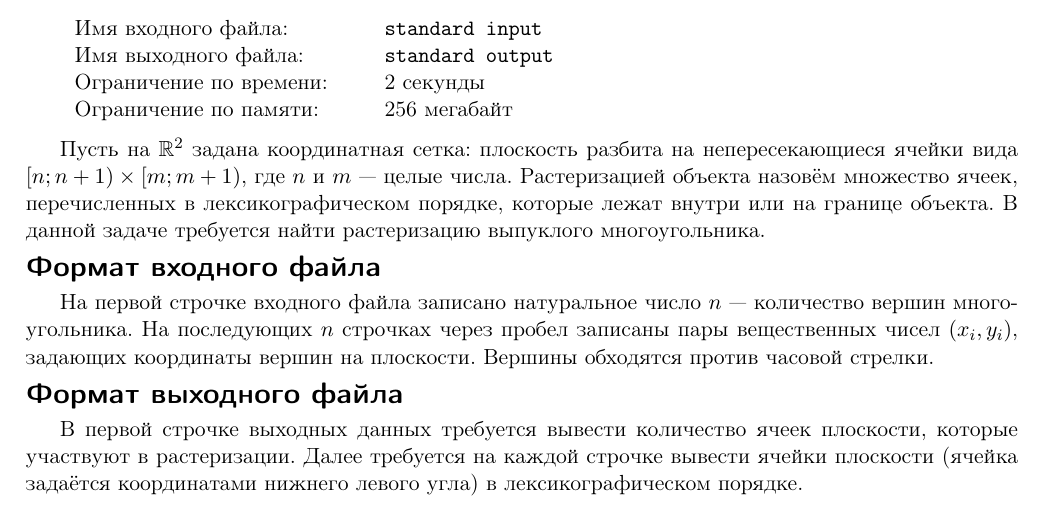
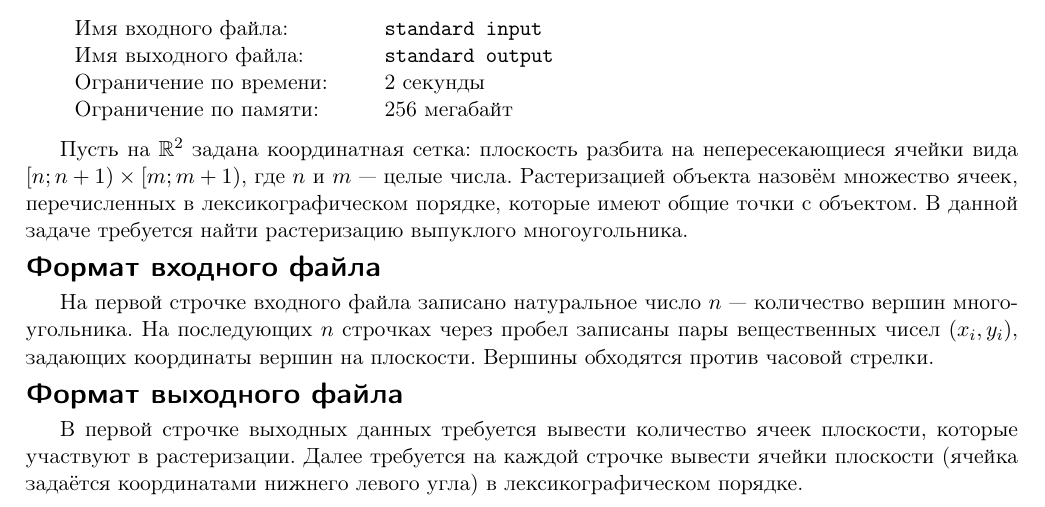
Before and after one commit to rybak/ITMO, a LaTeX document (cg2012.1/07-convex_polygon_rasterization/statement/statement.tex, which reads cg2012.1/07-convex_polygon_rasterization/statement/convex_polygon_rasterization.tex): part of the page, cut so that both start at the same text. Compiled offline with pdfLaTeX.

Commit message:
07sta fix

```diff
--- a/cg2012.1/07-convex_polygon_rasterization/statement/convex_polygon_rasterization.tex
+++ b/cg2012.1/07-convex_polygon_rasterization/statement/convex_polygon_rasterization.tex
@@ -1,6 +1,6 @@
 \begin{problem}{07. Растеризация выпуклого многоугольника}{standard input}{standard output}{2 секунды}{256 мегабайт}
 
-Пусть на $\mathbb R^2$ задана координатная сетка: плоскость разбита на непересекающиеся ячейки вида $[n; n + 1) \times [m; m + 1)$, где $n$ и $m$ --- целые числа. Растеризацией объекта назовём множество ячеек, перечисленных в лексикографическом порядке, которые лежат внутри или на границе объекта. В данной задаче требуется найти растеризацию выпуклого многоугольника.
+Пусть на $\mathbb R^2$ задана координатная сетка: плоскость разбита на непересекающиеся ячейки вида $[n; n + 1) \times [m; m + 1)$, где $n$ и $m$ --- целые числа. Растеризацией объекта назовём множество ячеек, перечисленных в лексикографическом порядке, которые имеют общие точки с объектом. В данной задаче требуется найти растеризацию выпуклого многоугольника.
 
 \InputFile
 
```
Also changed, not shown: cg2012.1/07-convex_polygon_rasterization/statement/statement.pdf.
